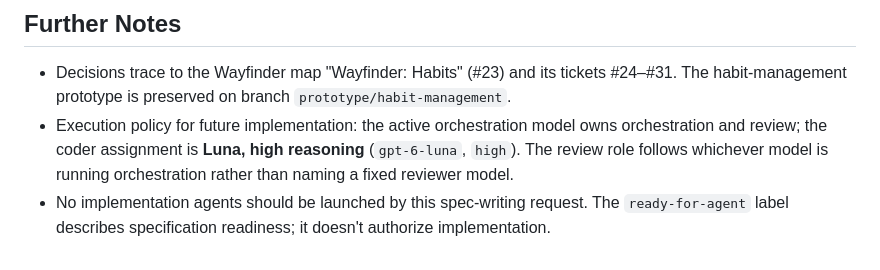
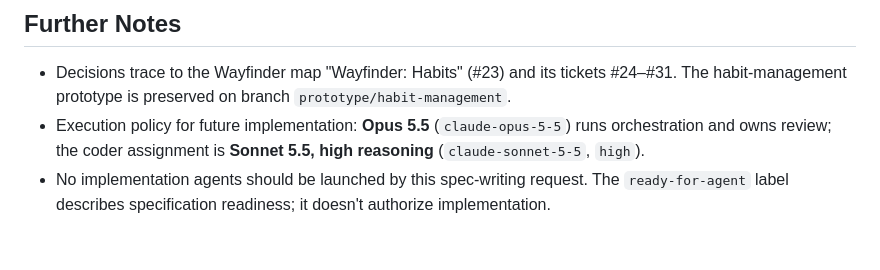
Before and after one commit to xchrisbailey/kyo, a Markdown page: docs/specs/habits.md, the part around the change. Drawn GitHub-style.

Commit message:
docs: assign habits coding to Sonnet 5.5
Co-Authored-By: Claude Opus 5.5 (1M context) <noreply@anthropic.com>

```diff
--- a/docs/specs/habits.md
+++ b/docs/specs/habits.md
@@ -125,5 +125,5 @@ Make Habits a real feature within the existing layout. A user adds a habit from
 ## Further Notes
 
 - Decisions trace to the Wayfinder map "Wayfinder: Habits" (#23) and its tickets #24–#31. The habit-management prototype is preserved on branch `prototype/habit-management`.
-- Execution policy for future implementation: the active orchestration model owns orchestration and review; the coder assignment is **Luna, high reasoning** (`gpt-6-luna`, `high`). The review role follows whichever model is running orchestration rather than naming a fixed reviewer model.
+- Execution policy for future implementation: **Opus 5.5** (`claude-opus-5-5`) runs orchestration and owns review; the coder assignment is **Sonnet 5.5, high reasoning** (`claude-sonnet-5-5`, `high`).
 - No implementation agents should be launched by this spec-writing request. The `ready-for-agent` label describes specification readiness; it doesn't authorize implementation.
```
